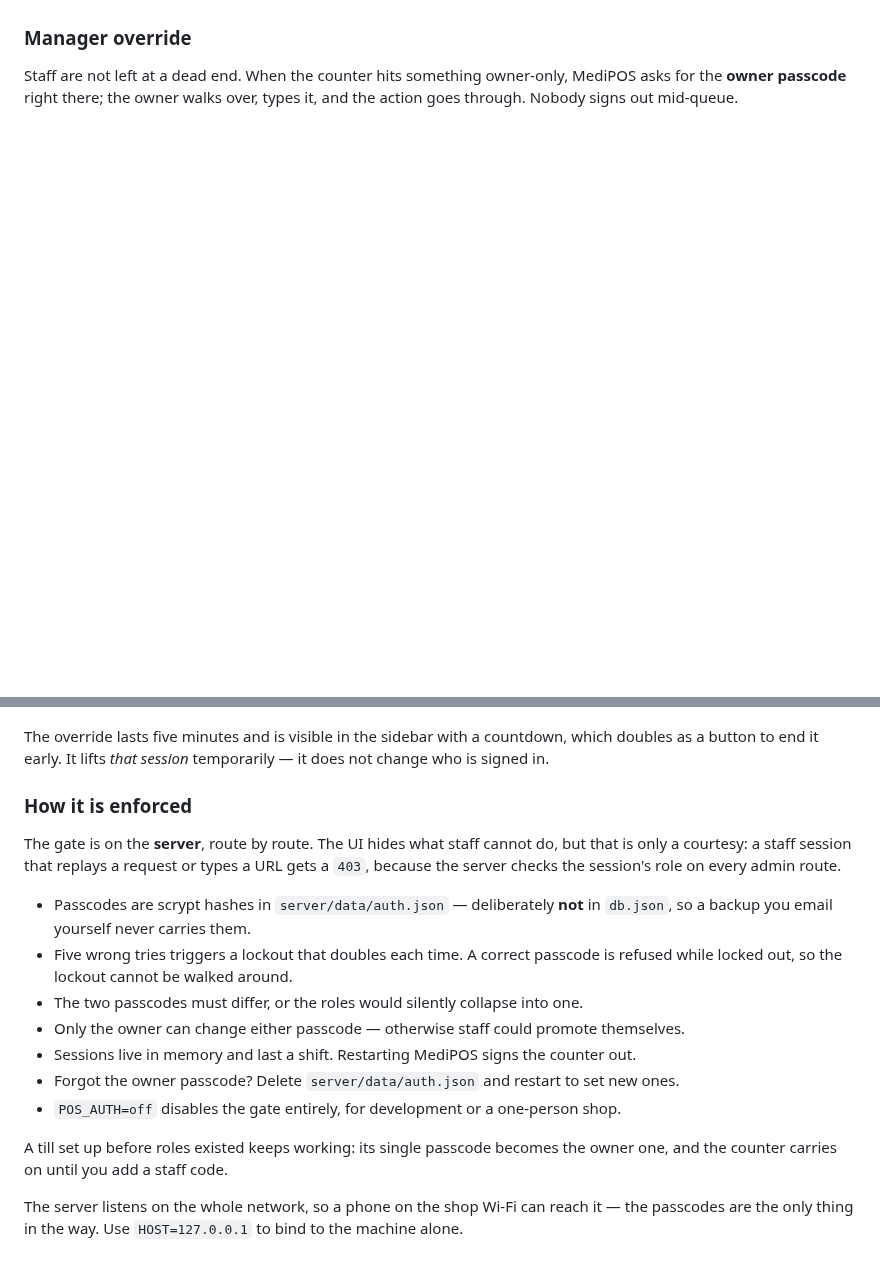
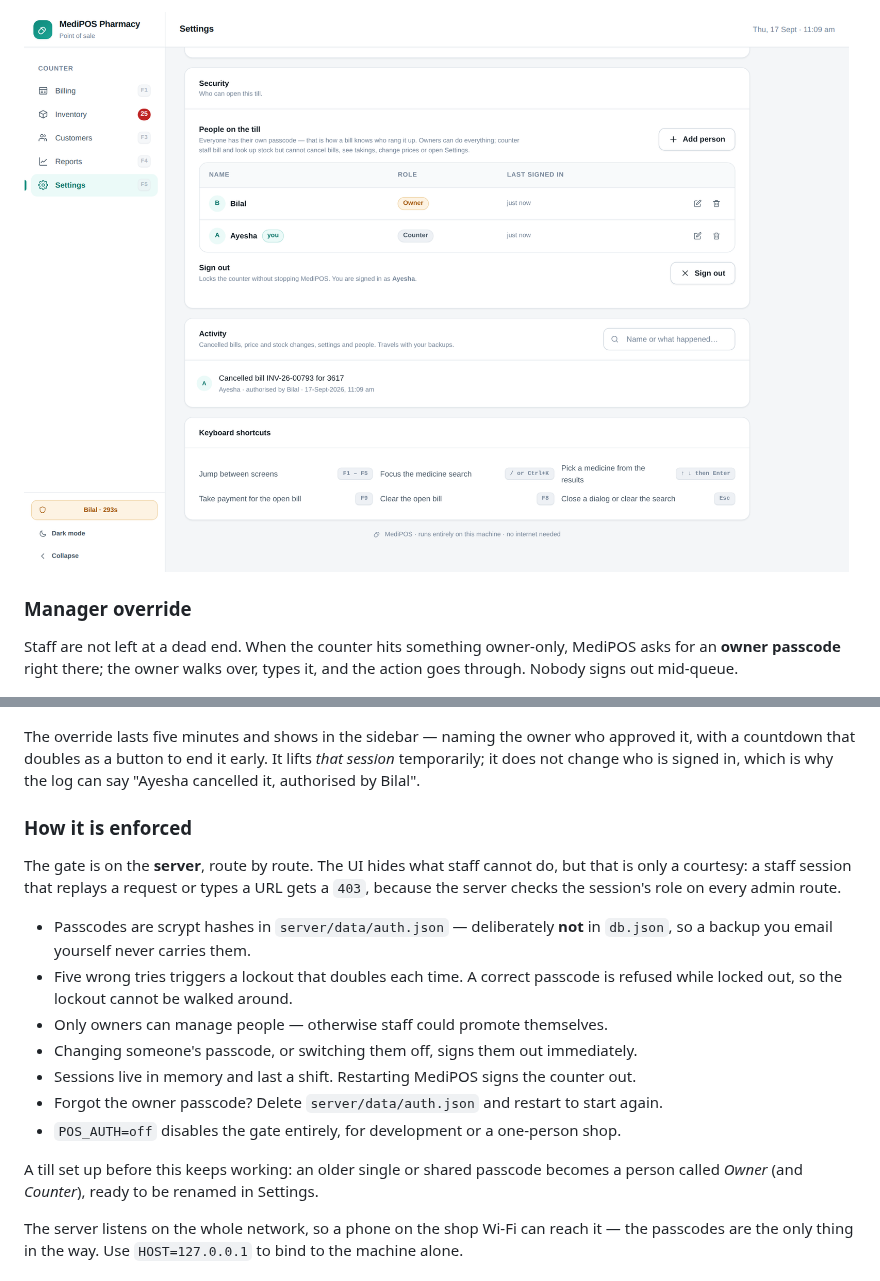
Before and after one commit to webFrontEndDev93/pos-for-med-shop, a Markdown page: README.md, 2 parts joined by grey strips. Drawn GitHub-style; pictures changed too: docs/screens/activity.png (added); blank space fills up the shorter version.

```diff
--- a/README.md
+++ b/README.md
@@ -185,15 +202,17 @@ it later in Settings.
+![The activity log](docs/screens/activity.png)
 
 ### Manager override
 
 Staff are not left at a dead end. When the counter hits something owner-only, MediPOS
-asks for the **owner passcode** right there; the owner walks over, types it, and the
+asks for an **owner passcode** right there; the owner walks over, types it, and the
 action goes through. Nobody signs out mid-queue.
 
 ![Asking for the owner passcode](docs/screens/override.png)
 
-The override lasts five minutes and is visible in the sidebar with a countdown, which
-doubles as a button to end it early. It lifts *that session* temporarily — it does not
-change who is signed in.
+The override lasts five minutes and shows in the sidebar — naming the owner who
+approved it, with a countdown that doubles as a button to end it early. It lifts *that
+session* temporarily; it does not change who is signed in, which is why the log can say
+"Ayesha cancelled it, authorised by Bilal".
 
 ### How it is enforced
 
@@ -205,14 +224,14 @@ that is only a courtesy: a staff session that replays a request or types a URL g
   `db.json`, so a backup you email yourself never carries them.
 - Five wrong tries triggers a lockout that doubles each time. A correct passcode is
   refused while locked out, so the lockout cannot be walked around.
-- The two passcodes must differ, or the roles would silently collapse into one.
-- Only the owner can change either passcode — otherwise staff could promote themselves.
+- Only owners can manage people — otherwise staff could promote themselves.
+- Changing someone's passcode, or switching them off, signs them out immediately.
 - Sessions live in memory and last a shift. Restarting MediPOS signs the counter out.
-- Forgot the owner passcode? Delete `server/data/auth.json` and restart to set new ones.
+- Forgot the owner passcode? Delete `server/data/auth.json` and restart to start again.
 - `POS_AUTH=off` disables the gate entirely, for development or a one-person shop.
 
-A till set up before roles existed keeps working: its single passcode becomes the owner
-one, and the counter carries on until you add a staff code.
+A till set up before this keeps working: an older single or shared passcode becomes a
+person called *Owner* (and *Counter*), ready to be renamed in Settings.
 
 The server listens on the whole network, so a phone on the shop Wi-Fi can reach it —
 the passcodes are the only thing in the way. Use `HOST=127.0.0.1` to bind to the
```
Also changed, not shown: other parts of README.md (+26 -9 lines), install/README.md (+10 -9 lines), docs/screens/passcode.png, 13 other files.
